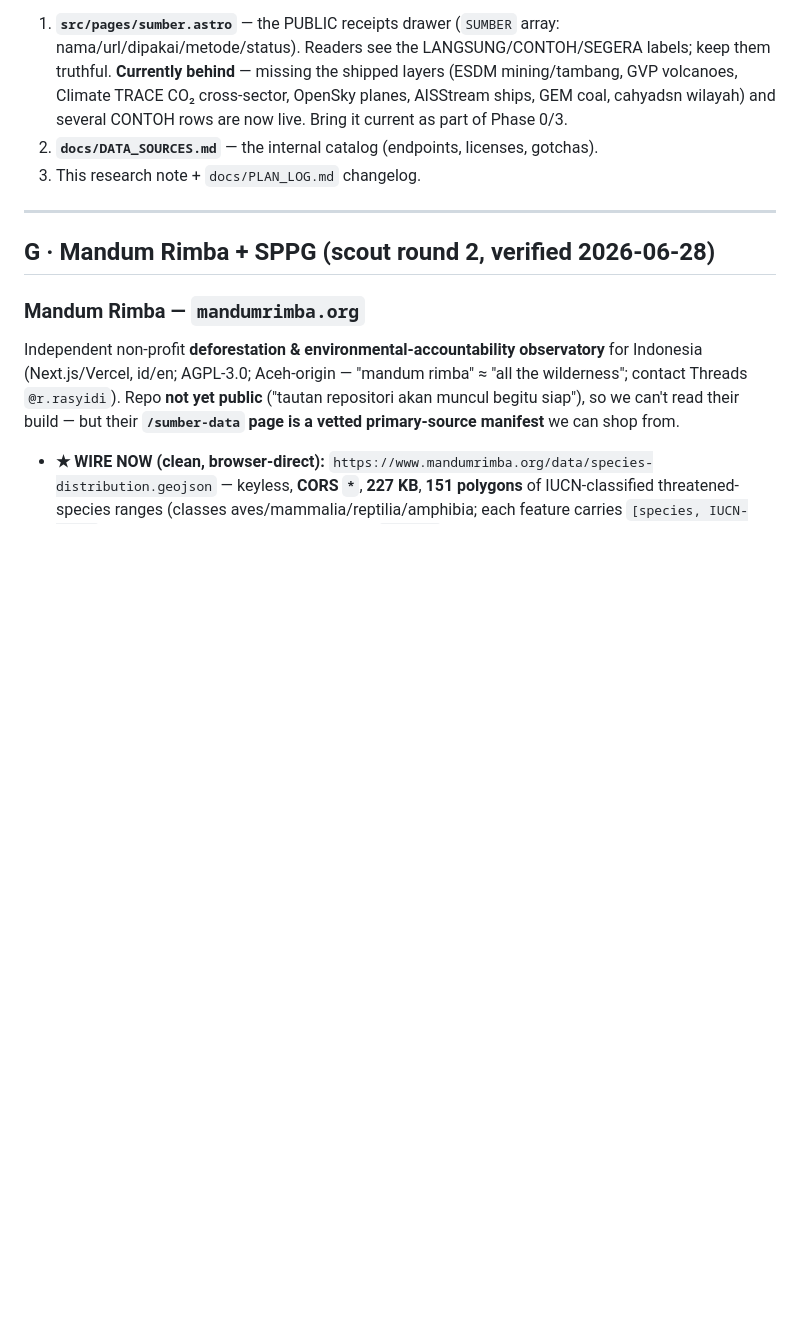
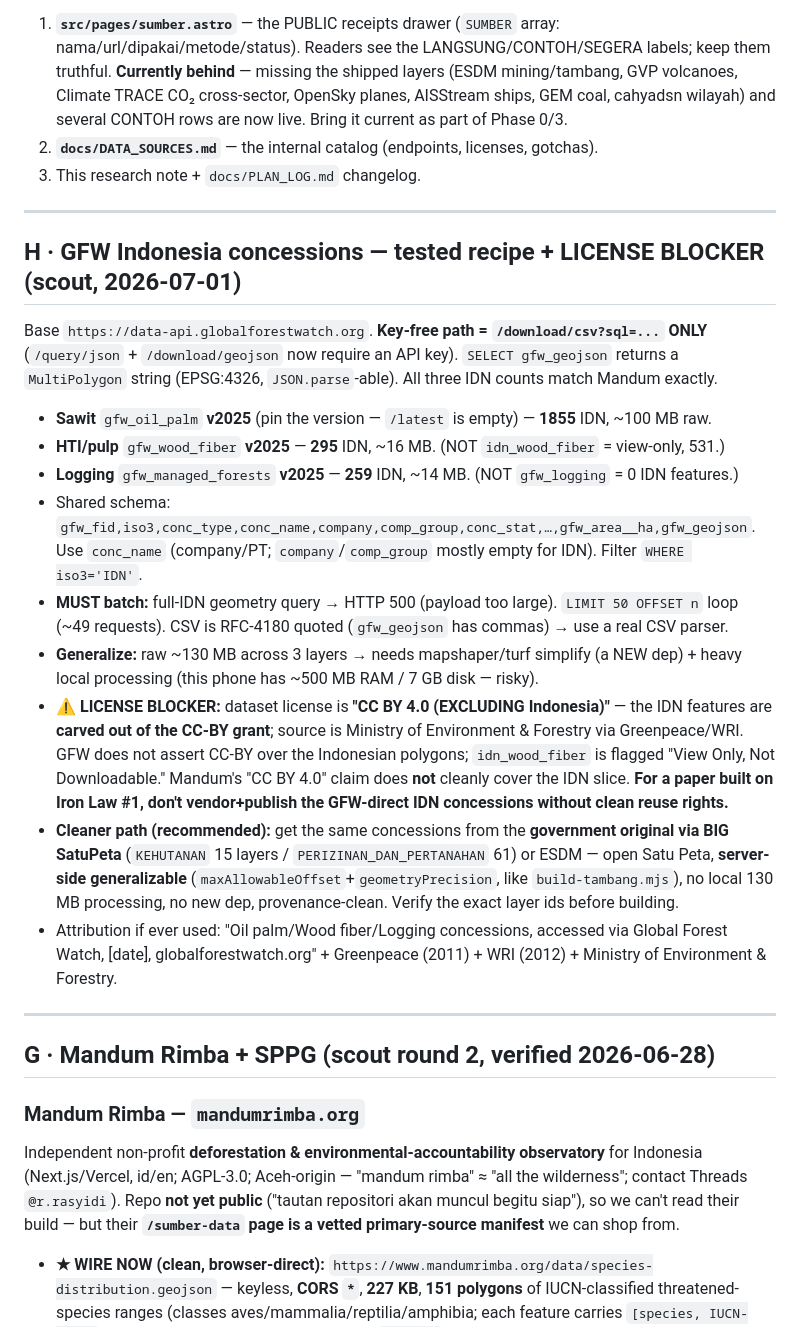
Before and after one commit to yohn-maistre/detak-detik, a Markdown page: docs/research/2026-06-28-data-and-rss-sources.md, the part around the change. Drawn GitHub-style; blank space fills up the shorter version.

Commit message:
docs: GFW concession recipe + license blocker (research note H)
Co-Authored-By: Claude Opus 4.8 (1M context) <noreply@anthropic.com>

```diff
--- a/docs/research/2026-06-28-data-and-rss-sources.md
+++ b/docs/research/2026-06-28-data-and-rss-sources.md
@@ -85,6 +85,33 @@ Whenever a data source is added, changed, or flips CONTOH→LANGSUNG:
 
 ---
 
+## H · GFW Indonesia concessions — tested recipe + LICENSE BLOCKER (scout, 2026-07-01)
+Base `https://data-api.globalforestwatch.org`. **Key-free path = `/download/csv?sql=...` ONLY**
+(`/query/json` + `/download/geojson` now require an API key). `SELECT gfw_geojson` returns a
+`MultiPolygon` string (EPSG:4326, `JSON.parse`-able). All three IDN counts match Mandum exactly.
+- **Sawit** `gfw_oil_palm` **v2025** (pin the version — `/latest` is empty) — **1855** IDN, ~100 MB raw.
+- **HTI/pulp** `gfw_wood_fiber` **v2025** — **295** IDN, ~16 MB. (NOT `idn_wood_fiber` = view-only, 531.)
+- **Logging** `gfw_managed_forests` **v2025** — **259** IDN, ~14 MB. (NOT `gfw_logging` = 0 IDN features.)
+- Shared schema: `gfw_fid,iso3,conc_type,conc_name,company,comp_group,conc_stat,…,gfw_area__ha,gfw_geojson`.
+  Use `conc_name` (company/PT; `company`/`comp_group` mostly empty for IDN). Filter `WHERE iso3='IDN'`.
+- **MUST batch:** full-IDN geometry query → HTTP 500 (payload too large). `LIMIT 50 OFFSET n` loop
+  (~49 requests). CSV is RFC-4180 quoted (`gfw_geojson` has commas) → use a real CSV parser.
+- **Generalize:** raw ~130 MB across 3 layers → needs mapshaper/turf simplify (a NEW dep) + heavy local
+  processing (this phone has ~500 MB RAM / 7 GB disk — risky).
+- **⚠️ LICENSE BLOCKER:** dataset license is **"CC BY 4.0 (EXCLUDING Indonesia)"** — the IDN features
+  are **carved out of the CC-BY grant**; source is Ministry of Environment & Forestry via Greenpeace/WRI.
+  GFW does not assert CC-BY over the Indonesian polygons; `idn_wood_fiber` is flagged "View Only, Not
+  Downloadable." Mandum's "CC BY 4.0" claim does **not** cleanly cover the IDN slice. **For a paper built
+  on Iron Law #1, don't vendor+publish the GFW-direct IDN concessions without clean reuse rights.**
+- **Cleaner path (recommended):** get the same concessions from the **government original via BIG SatuPeta**
+  (`KEHUTANAN` 15 layers / `PERIZINAN_DAN_PERTANAHAN` 61) or ESDM — open Satu Peta, **server-side
+  generalizable** (`maxAllowableOffset`+`geometryPrecision`, like `build-tambang.mjs`), no local 130 MB
+  processing, no new dep, provenance-clean. Verify the exact layer ids before building.
+- Attribution if ever used: "Oil palm/Wood fiber/Logging concessions, accessed via Global Forest Watch,
+  [date], globalforestwatch.org" + Greenpeace (2011) + WRI (2012) + Ministry of Environment & Forestry.
+
+---
+
 ## G · Mandum Rimba + SPPG (scout round 2, verified 2026-06-28)
 
 ### Mandum Rimba — `mandumrimba.org`
```
